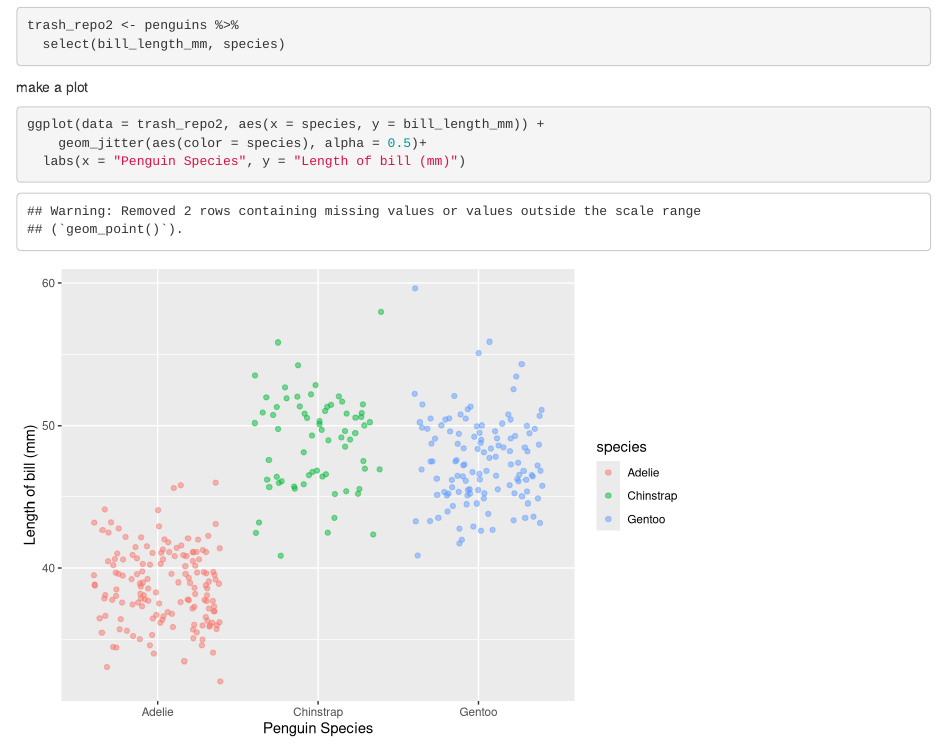
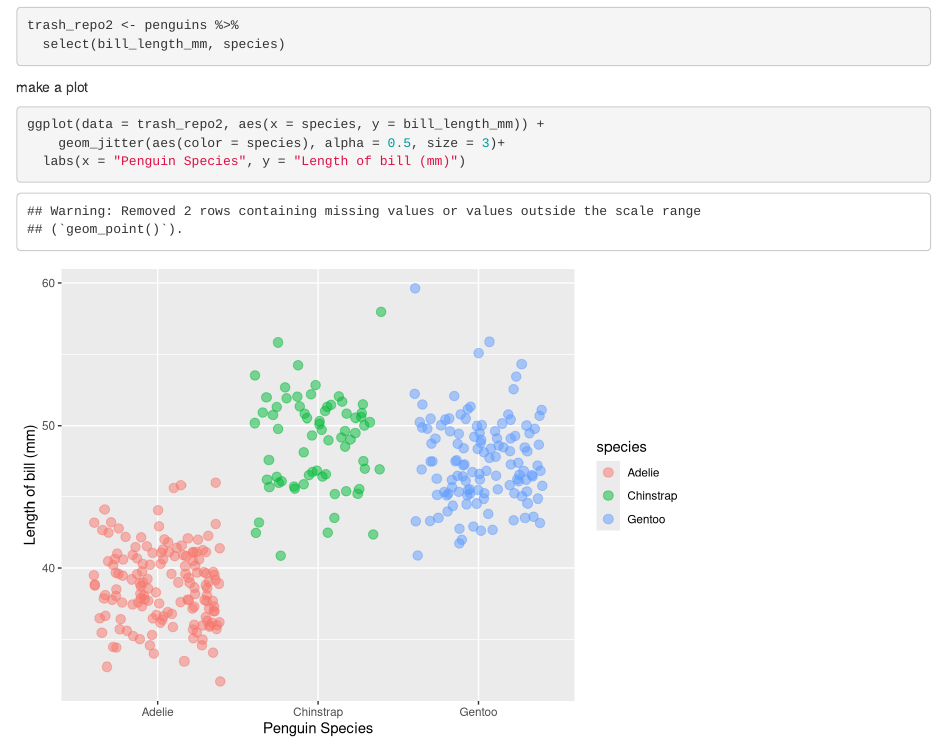
Before and after one commit to kristafinlay/trash_repo2, an R Markdown document (trash_repo2.Rmd): the page in a window 1100 px wide, from 150 px down. Rendered offline with R 4.5, knitr and Pandoc, with nearby package versions; code that draws random numbers runs with fixed seeds of ours.

Commit message:
change 3

````diff
--- a/trash_repo2.Rmd
+++ b/trash_repo2.Rmd
@@ -23,6 +23,6 @@ make a plot
 
 ```{r}
 ggplot(data = trash_repo2, aes(x = species, y = bill_length_mm)) +
-	geom_jitter(aes(color = species), alpha = 0.5)+
+	geom_jitter(aes(color = species), alpha = 0.5, size = 3)+
   labs(x = "Penguin Species", y = "Length of bill (mm)")
 ```
````
Also changed, not shown: trash_repo2.html.
